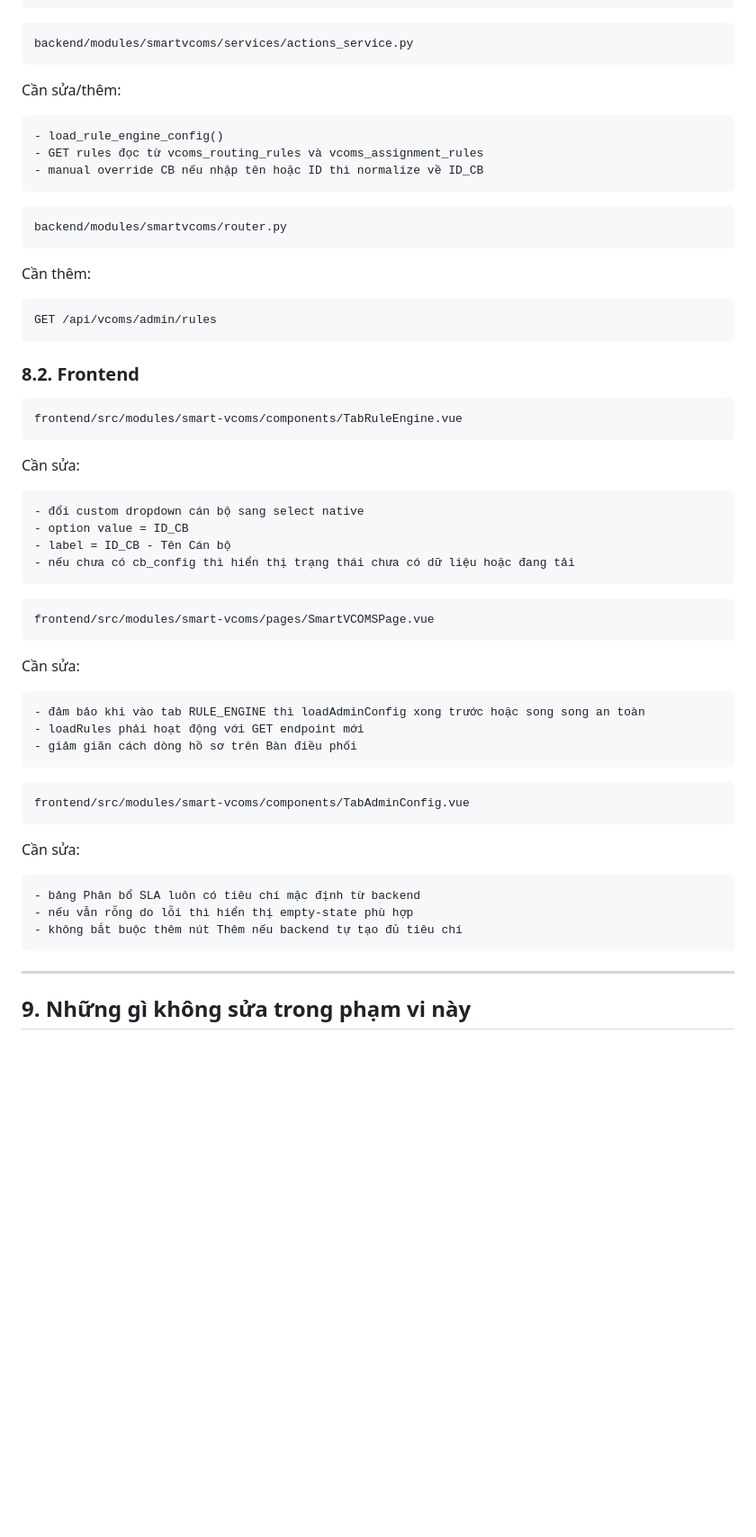
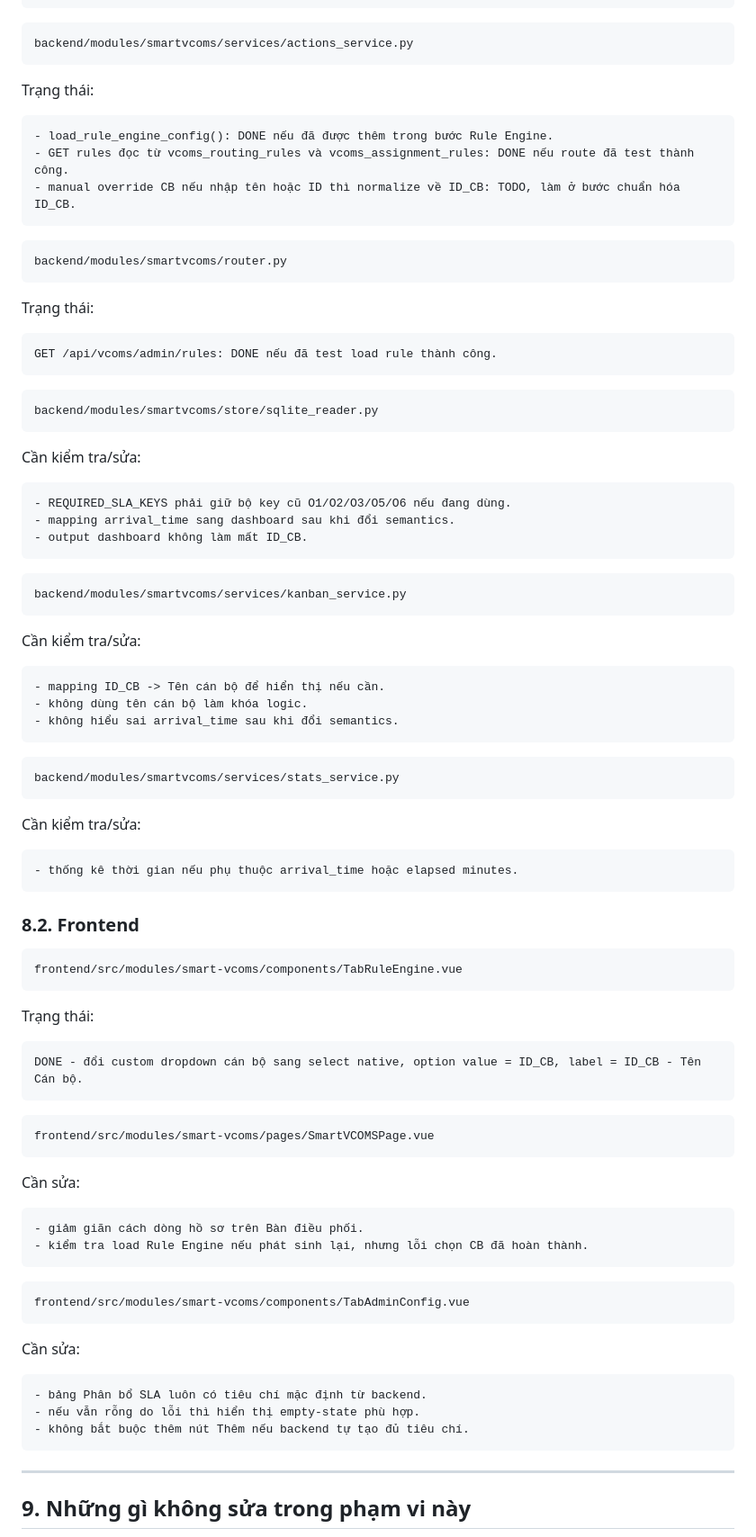
Before and after one commit to lhhiep161/smartvcoms, a Markdown page: docs/SMARTVCOMS_CHANGE_REQUESTS.md, the part around one of its changes. Shown at 90% size. GitHub-like rendering; blank space fills up the shorter version.

````diff
--- a/docs/SMARTVCOMS_CHANGE_REQUESTS.md
+++ b/docs/SMARTVCOMS_CHANGE_REQUESTS.md
@@ -547,22 +581,56 @@ Cần sửa:
 backend/modules/smartvcoms/services/actions_service.py
 ```
 
-Cần sửa/thêm:
+Trạng thái:
 
 ```text
-- load_rule_engine_config()
-- GET rules đọc từ vcoms_routing_rules và vcoms_assignment_rules
-- manual override CB nếu nhập tên hoặc ID thì normalize về ID_CB
+- load_rule_engine_config(): DONE nếu đã được thêm trong bước Rule Engine.
+- GET rules đọc từ vcoms_routing_rules và vcoms_assignment_rules: DONE nếu route đã test thành công.
+- manual override CB nếu nhập tên hoặc ID thì normalize về ID_CB: TODO, làm ở bước chuẩn hóa ID_CB.
 ```
 
 ```text
 backend/modules/smartvcoms/router.py
 ```
 
-Cần thêm:
+Trạng thái:
 
 ```text
-GET /api/vcoms/admin/rules
+GET /api/vcoms/admin/rules: DONE nếu đã test load rule thành công.
+```
+
+```text
+backend/modules/smartvcoms/store/sqlite_reader.py
+```
+
+Cần kiểm tra/sửa:
+
+```text
+- REQUIRED_SLA_KEYS phải giữ bộ key cũ O1/O2/O3/O5/O6 nếu đang dùng.
+- mapping arrival_time sang dashboard sau khi đổi semantics.
+- output dashboard không làm mất ID_CB.
+```
+
+```text
+backend/modules/smartvcoms/services/kanban_service.py
+```
+
+Cần kiểm tra/sửa:
+
+```text
+- mapping ID_CB -> Tên cán bộ để hiển thị nếu cần.
+- không dùng tên cán bộ làm khóa logic.
+- không hiểu sai arrival_time sau khi đổi semantics.
+```
+
+```text
+backend/modules/smartvcoms/services/stats_service.py
+```
+
+Cần kiểm tra/sửa:
+
+```text
+- thống kê thời gian nếu phụ thuộc arrival_time hoặc elapsed minutes.
 ```
 
 ### 8.2. Frontend
@@ -571,13 +639,10 @@ GET /api/vcoms/admin/rules
 frontend/src/modules/smart-vcoms/components/TabRuleEngine.vue
 ```
 
-Cần sửa:
+Trạng thái:
 
 ```text
-- đổi custom dropdown cán bộ sang select native
-- option value = ID_CB
-- label = ID_CB - Tên Cán bộ
-- nếu chưa có cb_config thì hiển thị trạng thái chưa có dữ liệu hoặc đang tải
+DONE - đổi custom dropdown cán bộ sang select native, option value = ID_CB, label = ID_CB - Tên Cán bộ.
 ```
 
 ```text
@@ -587,9 +652,8 @@ frontend/src/modules/smart-vcoms/pages/SmartVCOMSPage.vue
 Cần sửa:
 
 ```text
-- đảm bảo khi vào tab RULE_ENGINE thì loadAdminConfig xong trước hoặc song song an toàn
-- loadRules phải hoạt động với GET endpoint mới
-- giảm giãn cách dòng hồ sơ trên Bàn điều phối
+- giảm giãn cách dòng hồ sơ trên Bàn điều phối.
+- kiểm tra load Rule Engine nếu phát sinh lại, nhưng lỗi chọn CB đã hoàn thành.
 ```
 
 ```text
@@ -599,9 +663,9 @@ frontend/src/modules/smart-vcoms/components/TabAdminConfig.vue
 Cần sửa:
 
 ```text
-- bảng Phân bổ SLA luôn có tiêu chí mặc định từ backend
-- nếu vẫn rỗng do lỗi thì hiển thị empty-state phù hợp
-- không bắt buộc thêm nút Thêm nếu backend tự tạo đủ tiêu chí
+- bảng Phân bổ SLA luôn có tiêu chí mặc định từ backend.
+- nếu vẫn rỗng do lỗi thì hiển thị empty-state phù hợp.
+- không bắt buộc thêm nút Thêm nếu backend tự tạo đủ tiêu chí.
 ```
 
 ---
````
Also changed, not shown: other parts of docs/SMARTVCOMS_CHANGE_REQUESTS.md (+110 -65 lines).
